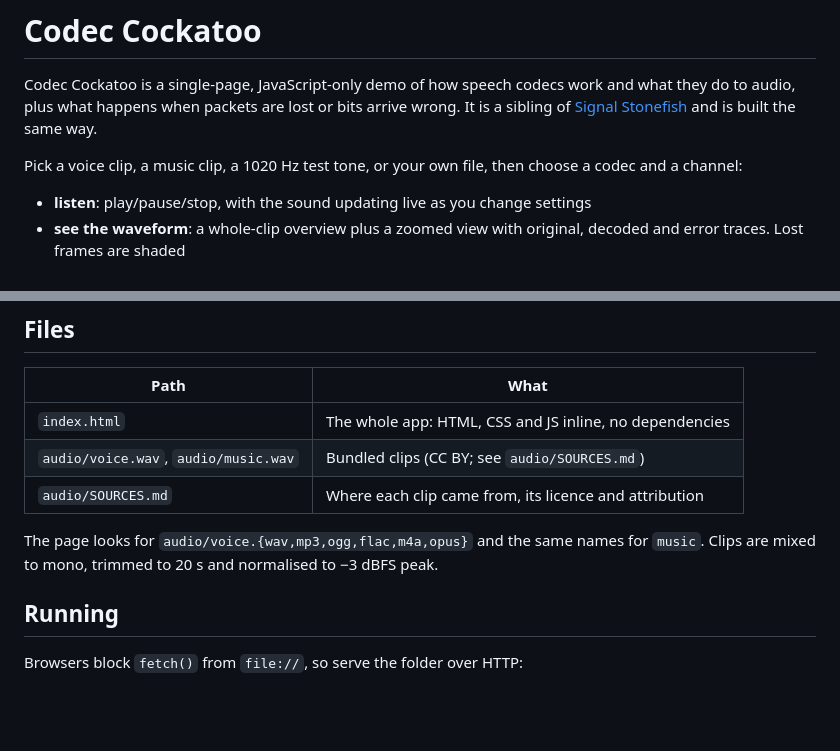
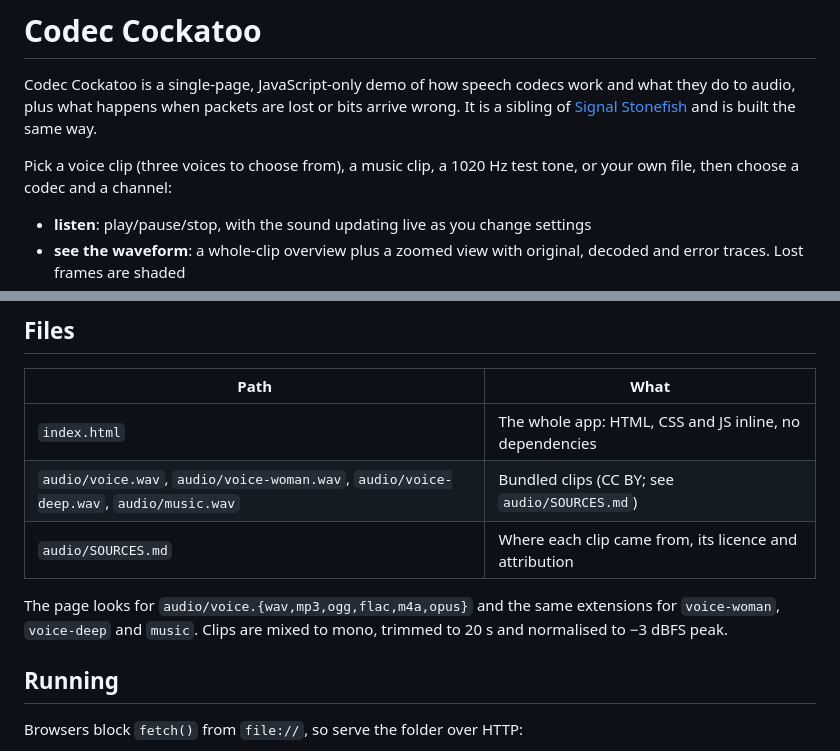
Before and after one commit to dekmeister/codec-cockatoo, a Markdown page: README.md, 2 parts joined by grey strips. Rendered like a GitHub page; blank space fills up the shorter version.

Commit message:
List the woman and deep-voice clips in the README
Co-Authored-By: Claude Opus 5.5 <noreply@anthropic.com>

```diff
--- a/README.md
+++ b/README.md
@@ -6,7 +6,7 @@ arrive wrong. It is a sibling of
 [Signal Stonefish](https://github.com/dekmeister/signal-stonefish) and is built
 the same way.
 
-Pick a voice clip, a music clip, a 1020 Hz test tone, or your own file, then
+Pick a voice clip (three voices to choose from), a music clip, a 1020 Hz test tone, or your own file, then
 choose a codec and a channel:
 
 - **listen**: play/pause/stop, with the sound updating live as you change settings
@@ -50,11 +50,11 @@ Presets cover comparisons (linear vs μ-law, linear vs ADPCM at the same rate, w
 | Path | What |
 |---|---|
 | `index.html` | The whole app: HTML, CSS and JS inline, no dependencies |
-| `audio/voice.wav`, `audio/music.wav` | Bundled clips (CC BY; see `audio/SOURCES.md`) |
+| `audio/voice.wav`, `audio/voice-woman.wav`, `audio/voice-deep.wav`, `audio/music.wav` | Bundled clips (CC BY; see `audio/SOURCES.md`) |
 | `audio/SOURCES.md` | Where each clip came from, its licence and attribution |
 
 The page looks for `audio/voice.{wav,mp3,ogg,flac,m4a,opus}` and the same
-names for `music`. Clips are mixed to mono, trimmed to 20 s and normalised to
+extensions for `voice-woman`, `voice-deep` and `music`. Clips are mixed to mono, trimmed to 20 s and normalised to
 −3 dBFS peak.
 
 ## Running
```
